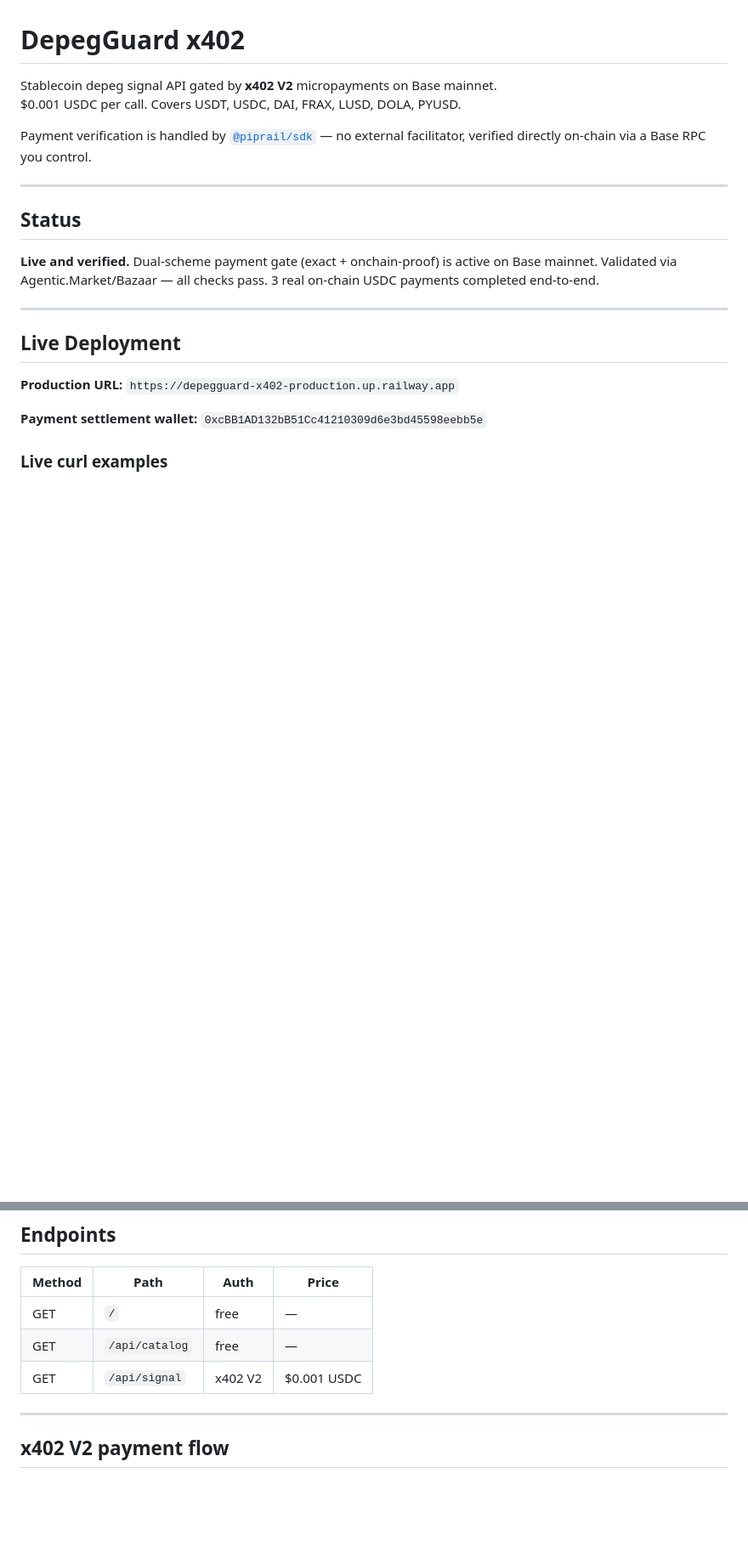
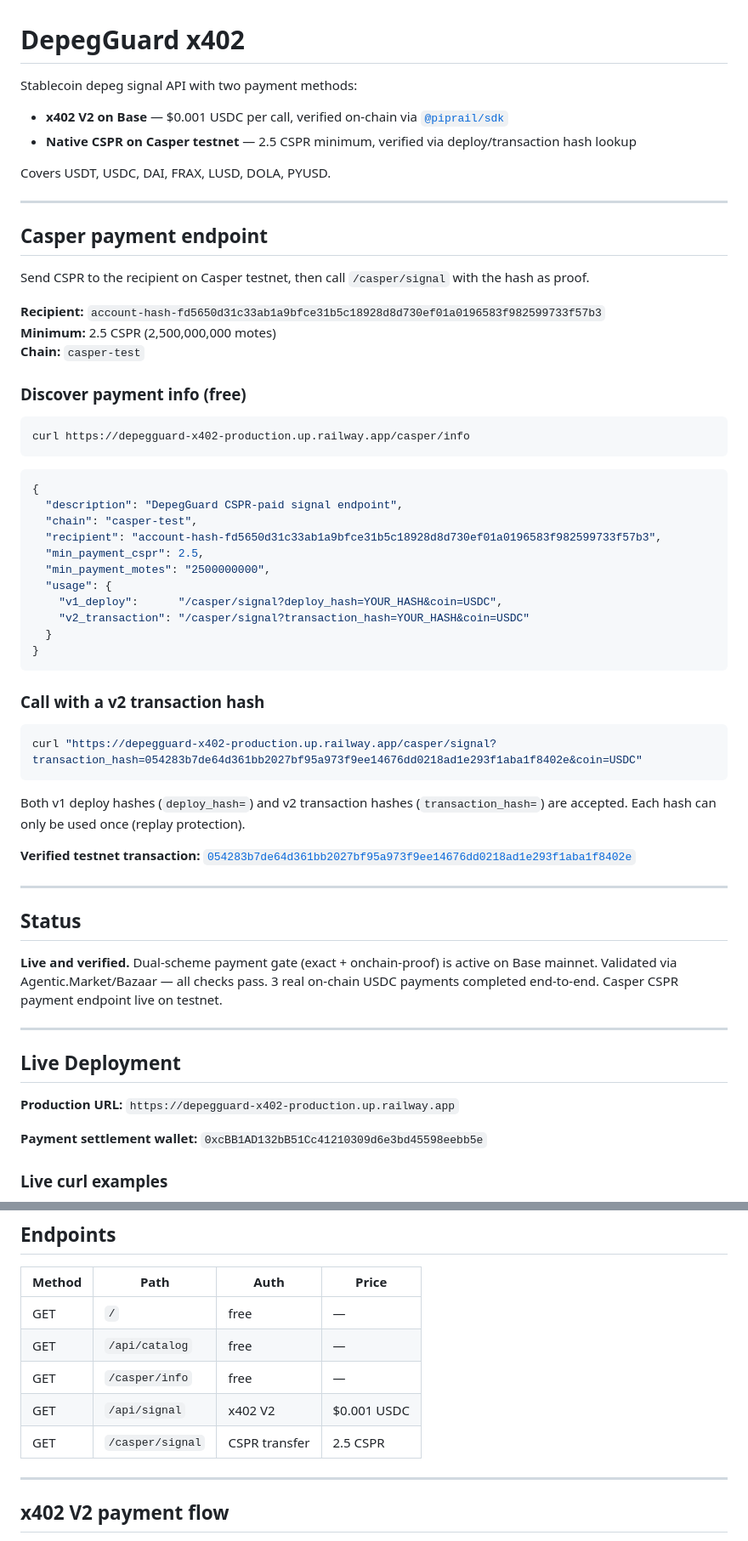
Before and after one commit to matsblocknode1957-oss/-depegguard-x402, a Markdown page: README.md, 2 parts joined by grey strips. Shown at 85% size. GitHub-like rendering; blank space fills up the shorter version.

Commit message:
docs: add Casper CSPR payment section to README
Co-Authored-By: Claude Sonnet 4.6 <noreply@anthropic.com>

````diff
--- a/README.md
+++ b/README.md
@@ -1,15 +1,57 @@
 # DepegGuard x402
 
-Stablecoin depeg signal API gated by **x402 V2** micropayments on Base mainnet.
-$0.001 USDC per call. Covers USDT, USDC, DAI, FRAX, LUSD, DOLA, PYUSD.
+Stablecoin depeg signal API with two payment methods:
 
-Payment verification is handled by [`@piprail/sdk`](https://www.npmjs.com/package/@piprail/sdk) — no external facilitator, verified directly on-chain via a Base RPC you control.
+- **x402 V2 on Base** — $0.001 USDC per call, verified on-chain via [`@piprail/sdk`](https://www.npmjs.com/package/@piprail/sdk)
+- **Native CSPR on Casper testnet** — 2.5 CSPR minimum, verified via deploy/transaction hash lookup
+
+Covers USDT, USDC, DAI, FRAX, LUSD, DOLA, PYUSD.
+
+---
+
+## Casper payment endpoint
+
+Send CSPR to the recipient on Casper testnet, then call `/casper/signal` with the hash as proof.
+
+**Recipient:** `account-hash-fd5650d31c33ab1a9bfce31b5c18928d8d730ef01a0196583f982599733f57b3`
+**Minimum:** 2.5 CSPR (2,500,000,000 motes)
+**Chain:** `casper-test`
+
+### Discover payment info (free)
+
+```bash
+curl https://depegguard-x402-production.up.railway.app/casper/info
+```
+
+```json
+{
+  "description": "DepegGuard CSPR-paid signal endpoint",
+  "chain": "casper-test",
+  "recipient": "account-hash-fd5650d31c33ab1a9bfce31b5c18928d8d730ef01a0196583f982599733f57b3",
+  "min_payment_cspr": 2.5,
+  "min_payment_motes": "2500000000",
+  "usage": {
+    "v1_deploy":      "/casper/signal?deploy_hash=YOUR_HASH&coin=USDC",
+    "v2_transaction": "/casper/signal?transaction_hash=YOUR_HASH&coin=USDC"
+  }
+}
+```
+
+### Call with a v2 transaction hash
+
+```bash
+curl "https://depegguard-x402-production.up.railway.app/casper/signal?transaction_hash=054283b7de64d361bb2027bf95a973f9ee14676dd0218ad1e293f1aba1f8402e&coin=USDC"
+```
+
+Both v1 deploy hashes (`deploy_hash=`) and v2 transaction hashes (`transaction_hash=`) are accepted. Each hash can only be used once (replay protection).
+
+**Verified testnet transaction:** [`054283b7de64d361bb2027bf95a973f9ee14676dd0218ad1e293f1aba1f8402e`](https://testnet.cspr.live/transaction/054283b7de64d361bb2027bf95a973f9ee14676dd0218ad1e293f1aba1f8402e)
 
 ---
 
 ## Status
 
-**Live and verified.** Dual-scheme payment gate (exact + onchain-proof) is active on Base mainnet. Validated via Agentic.Market/Bazaar — all checks pass. 3 real on-chain USDC payments completed end-to-end.
+**Live and verified.** Dual-scheme payment gate (exact + onchain-proof) is active on Base mainnet. Validated via Agentic.Market/Bazaar — all checks pass. 3 real on-chain USDC payments completed end-to-end. Casper CSPR payment endpoint live on testnet.
 
 ---
 
@@ -59,7 +101,9 @@ npm start
 |--------|------|------|-------|
 | GET | `/` | free | — |
 | GET | `/api/catalog` | free | — |
+| GET | `/casper/info` | free | — |
 | GET | `/api/signal` | x402 V2 | $0.001 USDC |
+| GET | `/casper/signal` | CSPR transfer | 2.5 CSPR |
 
 ---
 
````
